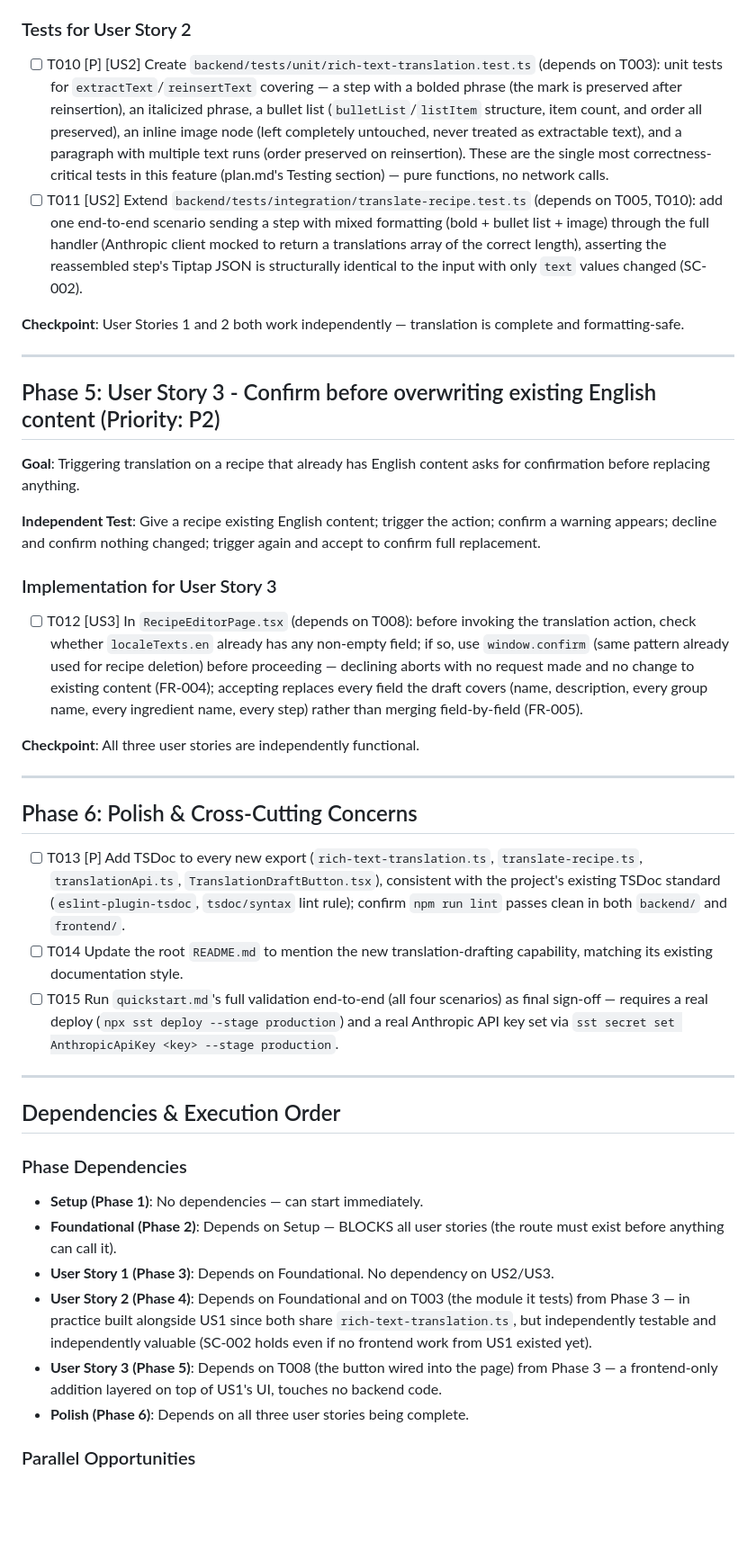
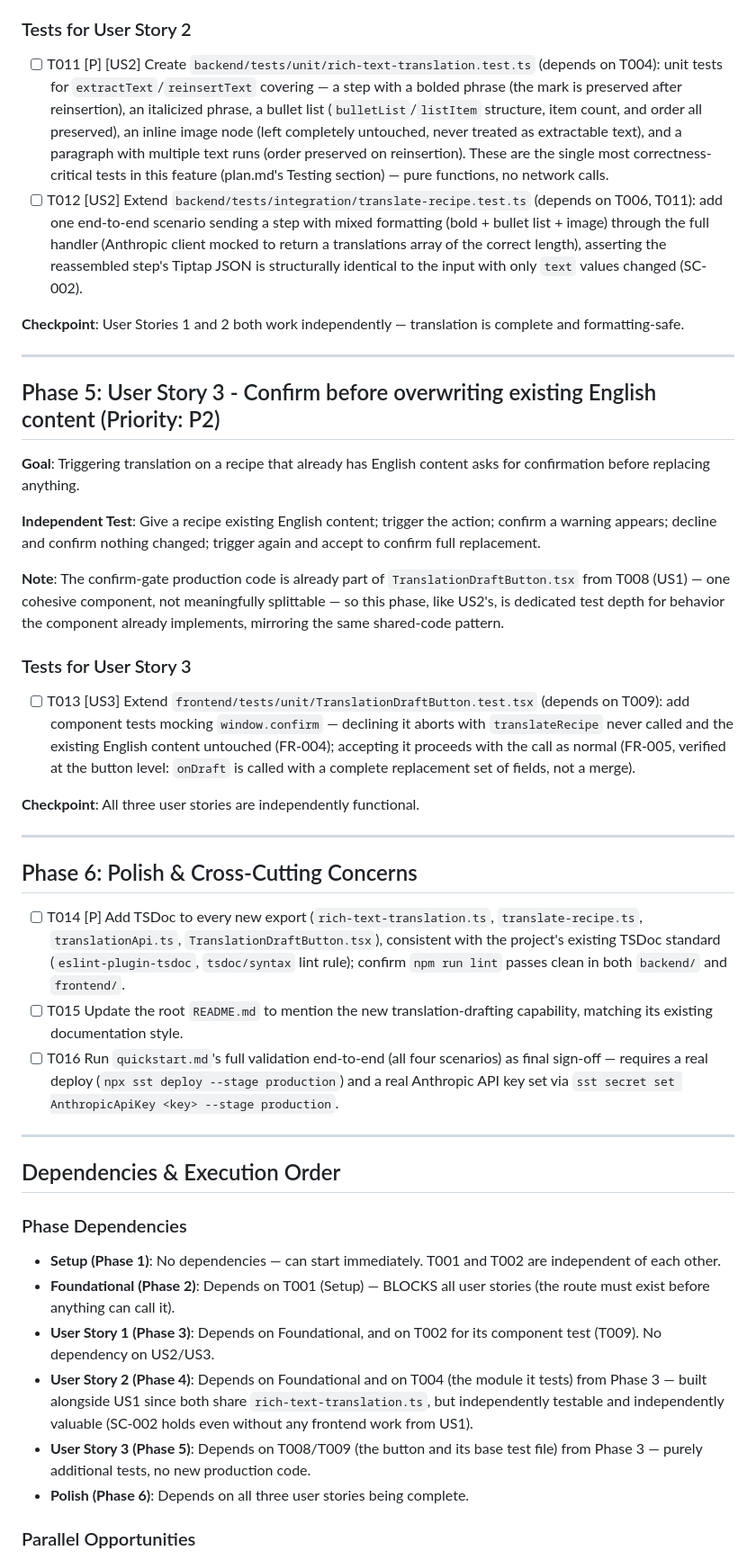
Before and after one commit to pierrick-libert/cuisine-website, a Markdown page: specs/003-translation-drafting/tasks.md, the part around one of its changes. Shown at 90% size. Rendered like a GitHub page; blank space fills up the shorter version.

```diff
--- a/specs/003-translation-drafting/tasks.md
+++ b/specs/003-translation-drafting/tasks.md
@@ -63,8 +64,8 @@
 
 ### Tests for User Story 2
 
-- [ ] T010 [P] [US2] Create `backend/tests/unit/rich-text-translation.test.ts` (depends on T003): unit tests for `extractText`/`reinsertText` covering — a step with a bolded phrase (the mark is preserved after reinsertion), an italicized phrase, a bullet list (`bulletList`/`listItem` structure, item count, and order all preserved), an inline image node (left completely untouched, never treated as extractable text), and a paragraph with multiple text runs (order preserved on reinsertion). These are the single most correctness-critical tests in this feature (plan.md's Testing section) — pure functions, no network calls.
-- [ ] T011 [US2] Extend `backend/tests/integration/translate-recipe.test.ts` (depends on T005, T010): add one end-to-end scenario sending a step with mixed formatting (bold + bullet list + image) through the full handler (Anthropic client mocked to return a translations array of the correct length), asserting the reassembled step's Tiptap JSON is structurally identical to the input with only `text` values changed (SC-002).
+- [ ] T011 [P] [US2] Create `backend/tests/unit/rich-text-translation.test.ts` (depends on T004): unit tests for `extractText`/`reinsertText` covering — a step with a bolded phrase (the mark is preserved after reinsertion), an italicized phrase, a bullet list (`bulletList`/`listItem` structure, item count, and order all preserved), an inline image node (left completely untouched, never treated as extractable text), and a paragraph with multiple text runs (order preserved on reinsertion). These are the single most correctness-critical tests in this feature (plan.md's Testing section) — pure functions, no network calls.
+- [ ] T012 [US2] Extend `backend/tests/integration/translate-recipe.test.ts` (depends on T006, T011): add one end-to-end scenario sending a step with mixed formatting (bold + bullet list + image) through the full handler (Anthropic client mocked to return a translations array of the correct length), asserting the reassembled step's Tiptap JSON is structurally identical to the input with only `text` values changed (SC-002).
 
 **Checkpoint**: User Stories 1 and 2 both work independently — translation is complete and formatting-safe.
 
@@ -76,9 +77,11 @@
 
 **Independent Test**: Give a recipe existing English content; trigger the action; confirm a warning appears; decline and confirm nothing changed; trigger again and accept to confirm full replacement.
 
-### Implementation for User Story 3
+**Note**: The confirm-gate production code is already part of `TranslationDraftButton.tsx` from T008 (US1) — one cohesive component, not meaningfully splittable — so this phase, like US2's, is dedicated test depth for behavior the component already implements, mirroring the same shared-code pattern.
 
-- [ ] T012 [US3] In `RecipeEditorPage.tsx` (depends on T008): before invoking the translation action, check whether `localeTexts.en` already has any non-empty field; if so, use `window.confirm` (same pattern already used for recipe deletion) before proceeding — declining aborts with no request made and no change to existing content (FR-004); accepting replaces every field the draft covers (name, description, every group name, every ingredient name, every step) rather than merging field-by-field (FR-005).
+### Tests for User Story 3
+
+- [ ] T013 [US3] Extend `frontend/tests/unit/TranslationDraftButton.test.tsx` (depends on T009): add component tests mocking `window.confirm` — declining it aborts with `translateRecipe` never called and the existing English content untouched (FR-004); accepting it proceeds with the call as normal (FR-005, verified at the button level: `onDraft` is called with a complete replacement set of fields, not a merge).
 
 **Checkpoint**: All three user stories are independently functional.
 
@@ -86,9 +89,9 @@
 
 ## Phase 6: Polish & Cross-Cutting Concerns
 
-- [ ] T013 [P] Add TSDoc to every new export (`rich-text-translation.ts`, `translate-recipe.ts`, `translationApi.ts`, `TranslationDraftButton.tsx`), consistent with the project's existing TSDoc standard (`eslint-plugin-tsdoc`, `tsdoc/syntax` lint rule); confirm `npm run lint` passes clean in both `backend/` and `frontend/`.
-- [ ] T014 Update the root `README.md` to mention the new translation-drafting capability, matching its existing documentation style.
-- [ ] T015 Run `quickstart.md`'s full validation end-to-end (all four scenarios) as final sign-off — requires a real deploy (`npx sst deploy --stage production`) and a real Anthropic API key set via `sst secret set AnthropicApiKey <key> --stage production`.
+- [ ] T014 [P] Add TSDoc to every new export (`rich-text-translation.ts`, `translate-recipe.ts`, `translationApi.ts`, `TranslationDraftButton.tsx`), consistent with the project's existing TSDoc standard (`eslint-plugin-tsdoc`, `tsdoc/syntax` lint rule); confirm `npm run lint` passes clean in both `backend/` and `frontend/`.
+- [ ] T015 Update the root `README.md` to mention the new translation-drafting capability, matching its existing documentation style.
+- [ ] T016 Run `quickstart.md`'s full validation end-to-end (all four scenarios) as final sign-off — requires a real deploy (`npx sst deploy --stage production`) and a real Anthropic API key set via `sst secret set AnthropicApiKey <key> --stage production`.
 
 ---
 
@@ -96,11 +99,11 @@
 
 ### Phase Dependencies
 
-- **Setup (Phase 1)**: No dependencies — can start immediately.
-- **Foundational (Phase 2)**: Depends on Setup — BLOCKS all user stories (the route must exist before anything can call it).
-- **User Story 1 (Phase 3)**: Depends on Foundational. No dependency on US2/US3.
-- **User Story 2 (Phase 4)**: Depends on Foundational and on T003 (the module it tests) from Phase 3 — in practice built alongside US1 since both share `rich-text-translation.ts`, but independently testable and independently valuable (SC-002 holds even if no frontend work from US1 existed yet).
-- **User Story 3 (Phase 5)**: Depends on T008 (the button wired into the page) from Phase 3 — a frontend-only addition layered on top of US1's UI, touches no backend code.
+- **Setup (Phase 1)**: No dependencies — can start immediately. T001 and T002 are independent of each other.
+- **Foundational (Phase 2)**: Depends on T001 (Setup) — BLOCKS all user stories (the route must exist before anything can call it).
+- **User Story 1 (Phase 3)**: Depends on Foundational, and on T002 for its component test (T009). No dependency on US2/US3.
+- **User Story 2 (Phase 4)**: Depends on Foundational and on T004 (the module it tests) from Phase 3 — built alongside US1 since both share `rich-text-translation.ts`, but independently testable and independently valuable (SC-002 holds even without any frontend work from US1).
+- **User Story 3 (Phase 5)**: Depends on T008/T009 (the button and its base test file) from Phase 3 — purely additional tests, no new production code.
 - **Polish (Phase 6)**: Depends on all three user stories being complete.
 
 ### Parallel Opportunities
```
Also changed, not shown: other parts of specs/003-translation-drafting/tasks.md (+19 -17 lines), specs/003-translation-drafting/plan.md (+26 -14 lines).
